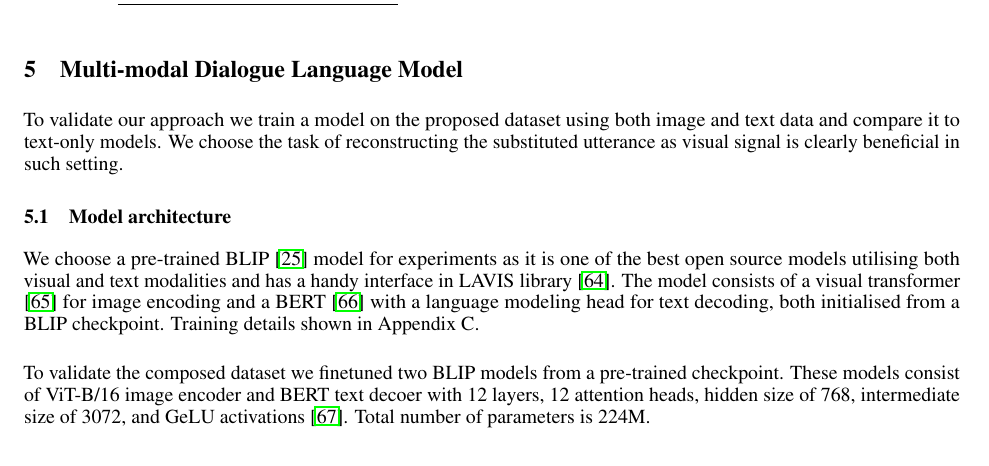
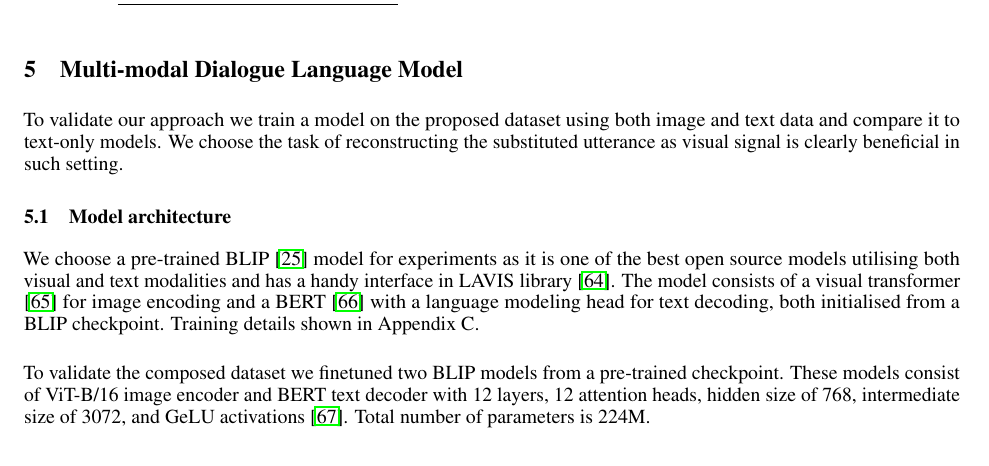
Before and after one commit to kudep/arxiv_paper-IMAD, a LaTeX paper (main.tex, which reads sections/Model.tex): part of page 4 of 13, cut so that both start at the same text. Compiled offline with pdfLaTeX.

Commit message:
fix typo
typo 9 row Model.tex

```diff
--- a/sections/Model.tex
+++ b/sections/Model.tex
@@ -6,7 +6,7 @@ We choose a pre-trained BLIP \cite{blip} model for experiments as it is one of t
 
 \medskip
 
-To validate the composed dataset we finetuned two BLIP models from a pre-trained checkpoint. These models consist of ViT-B/16 image encoder and BERT text decoer with 12 layers, 12 attention heads, hidden size of 768, intermediate size of 3072, and GeLU activations \cite{gelu}. Total number of parameters is 224M.
+To validate the composed dataset we finetuned two BLIP models from a pre-trained checkpoint. These models consist of ViT-B/16 image encoder and BERT text decoder with 12 layers, 12 attention heads, hidden size of 768, intermediate size of 3072, and GeLU activations \cite{gelu}. Total number of parameters is 224M.
 
 
 \subsection{Evaluation}
```
